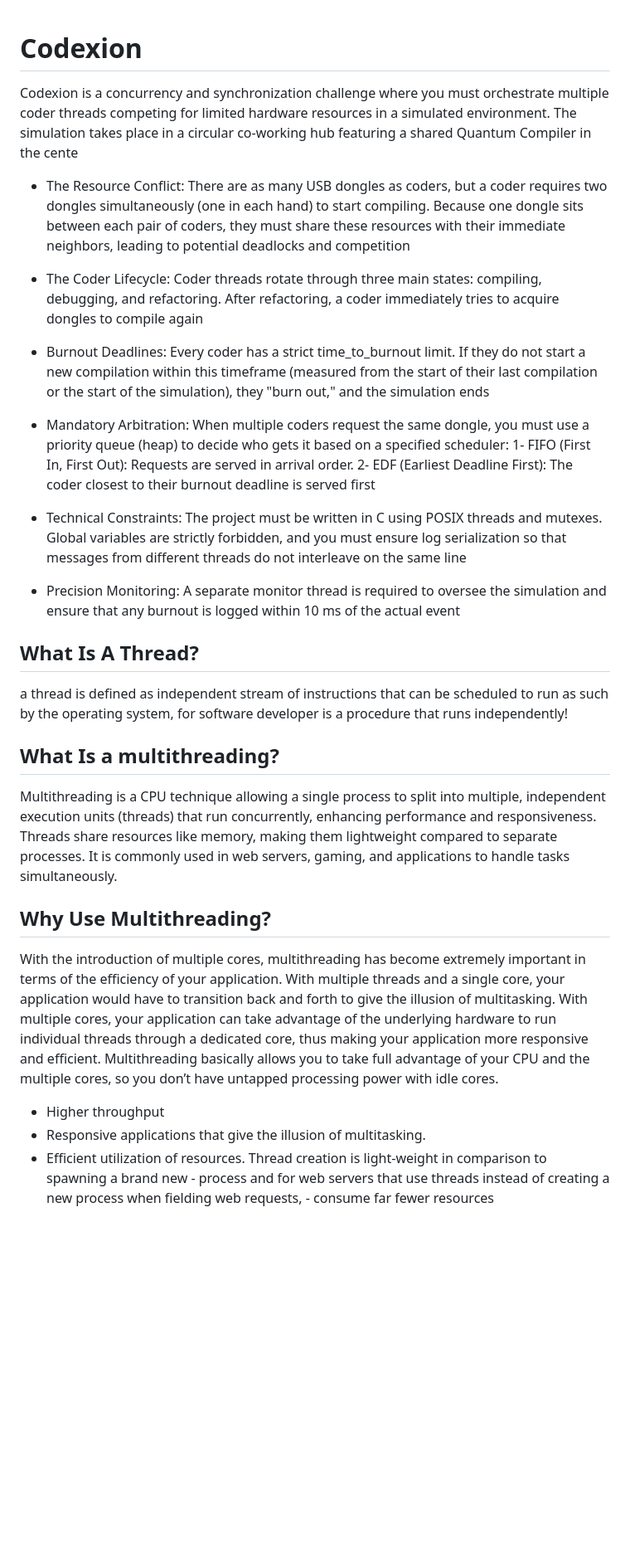
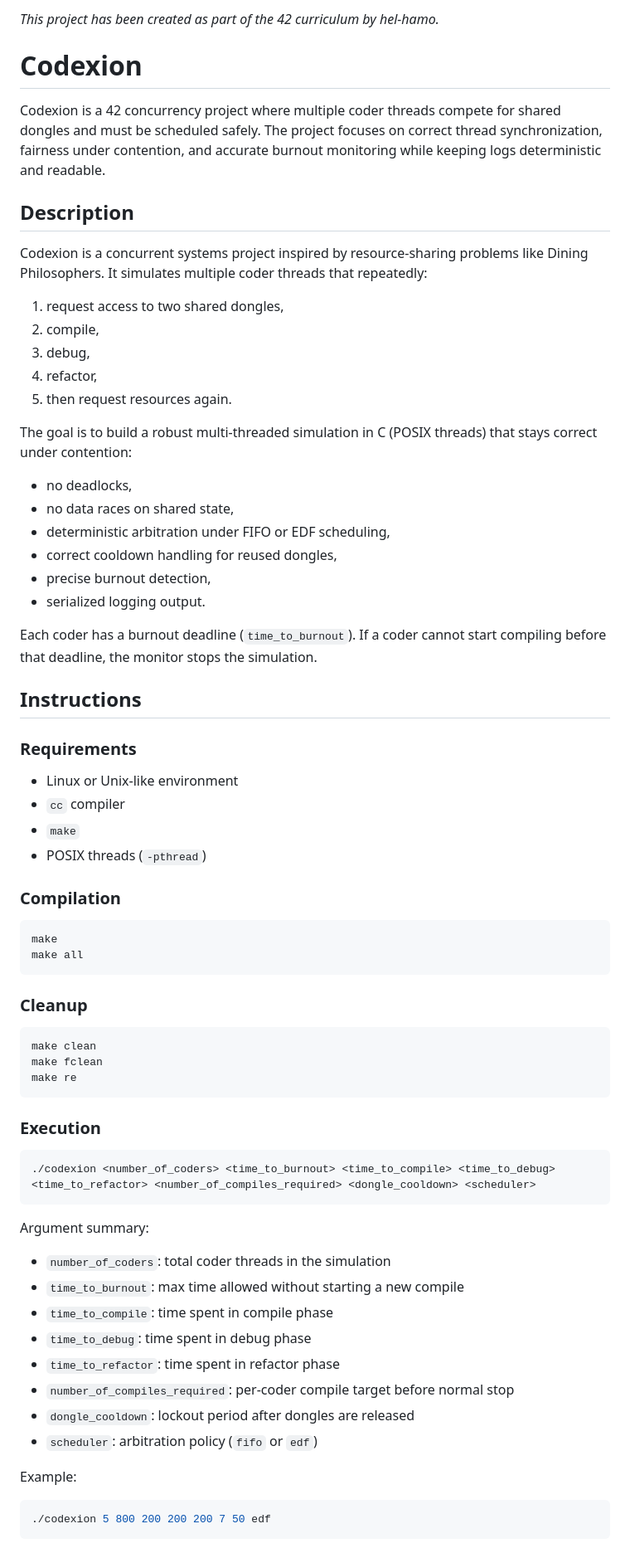
Before and after one commit to hicham-darw/codexion, a Markdown page: README.md, the part around one of its changes. Shown at 83% size. GitHub-like rendering; blank space fills up the shorter version.

Commit message:
add readme for pushing tomorrow

````diff
--- a/README.md
+++ b/README.md
@@ -1,30 +1,68 @@
+*This project has been created as part of the 42 curriculum by hel-hamo.*
+
 # Codexion
-Codexion is a concurrency and synchronization challenge where you must orchestrate multiple coder threads competing for limited hardware resources in a simulated environment. The simulation takes place in a circular co-working hub featuring a shared Quantum Compiler in the cente
 
-- The Resource Conflict: There are as many USB dongles as coders, but a coder requires two dongles simultaneously (one in each hand) to start compiling. Because one dongle sits between each pair of coders, they must share these resources with their immediate neighbors, leading to potential deadlocks and competition
+Codexion is a 42 concurrency project where multiple coder threads compete for shared dongles and must be scheduled safely. The project focuses on correct thread synchronization, fairness under contention, and accurate burnout monitoring while keeping logs deterministic and readable.
 
-- The Coder Lifecycle: Coder threads rotate through three main states: compiling, debugging, and refactoring. After refactoring, a coder immediately tries to acquire dongles to compile again
+## Description
+Codexion is a concurrent systems project inspired by resource-sharing problems like Dining Philosophers. It simulates multiple coder threads that repeatedly:
 
-- Burnout Deadlines: Every coder has a strict time_to_burnout limit. If they do not start a new compilation within this timeframe (measured from the start of their last compilation or the start of the simulation), they "burn out," and the simulation ends
+1. request access to two shared dongles,
+2. compile,
+3. debug,
+4. refactor,
+5. then request resources again.
 
-- Mandatory Arbitration: When multiple coders request the same dongle, you must use a priority queue (heap) to decide who gets it based on a specified scheduler:
-1- FIFO (First In, First Out): Requests are served in arrival order.
-2- EDF (Earliest Deadline First): The coder closest to their burnout deadline is served first
+The goal is to build a robust multi-threaded simulation in C (POSIX threads) that stays correct under contention:
 
-- Technical Constraints: The project must be written in C using POSIX threads and mutexes. Global variables are strictly forbidden, and you must ensure log serialization so that messages from different threads do not interleave on the same line
+- no deadlocks,
+- no data races on shared state,
+- deterministic arbitration under FIFO or EDF scheduling,
+- correct cooldown handling for reused dongles,
+- precise burnout detection,
+- serialized logging output.
 
-- Precision Monitoring: A separate monitor thread is required to oversee the simulation and ensure that any burnout is logged within 10 ms of the actual event
+Each coder has a burnout deadline (`time_to_burnout`). If a coder cannot start compiling before that deadline, the monitor stops the simulation.
 
-## What Is A Thread?
-a thread is defined as independent stream of instructions that can be scheduled to run as such by the operating system,
-for software developer is a procedure that runs independently!
+## Instructions
 
-## What Is a multithreading?
-Multithreading is a CPU technique allowing a single process to split into multiple, independent execution units (threads) that run concurrently, enhancing performance and responsiveness. Threads share resources like memory, making them lightweight compared to separate processes. It is commonly used in web servers, gaming, and applications to handle tasks simultaneously.
+### Requirements
+- Linux or Unix-like environment
+- `cc` compiler
+- `make`
+- POSIX threads (`-pthread`)
 
-## Why Use Multithreading?
-With the introduction of multiple cores, multithreading has become extremely important in terms of the efficiency of your application. With multiple threads and a single core, your application would have to transition back and forth to give the illusion of multitasking.
-With multiple cores, your application can take advantage of the underlying hardware to run individual threads through a dedicated core, thus making your application more responsive and efficient. Multithreading basically allows you to take full advantage of your CPU and the multiple cores, so you don’t have untapped processing power with idle cores.
-- Higher throughput
-- Responsive applications that give the illusion of multitasking.
-- Efficient utilization of resources. Thread creation is light-weight in comparison to spawning a brand new - process and for web servers that use threads instead of creating a new process when fielding web requests, - consume far fewer resources
+### Compilation
+```bash
+make
+make all
+```
+
+### Cleanup
+```bash
+make clean
+make fclean
+make re
+```
+
+### Execution
+```bash
+./codexion <number_of_coders> <time_to_burnout> <time_to_compile> <time_to_debug> <time_to_refactor> <number_of_compiles_required> <dongle_cooldown> <scheduler>
+```
+
+
+Argument summary:
+- `number_of_coders`: total coder threads in the simulation
+- `time_to_burnout`: max time allowed without starting a new compile
+- `time_to_compile`: time spent in compile phase
+- `time_to_debug`: time spent in debug phase
+- `time_to_refactor`: time spent in refactor phase
+- `number_of_compiles_required`: per-coder compile target before normal stop
+- `dongle_cooldown`: lockout period after dongles are released
+- `scheduler`: arbitration policy (`fifo` or `edf`)
+
+Example:
+```bash
+./codexion 5 800 200 200 200 7 50 edf
+```
+
````
Also changed, not shown: other parts of README.md (+74 -0 lines).
